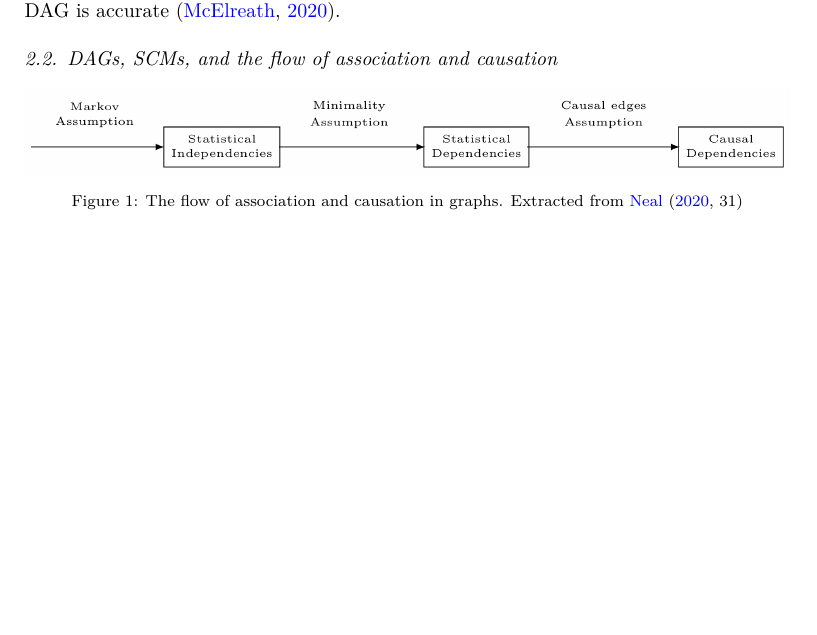
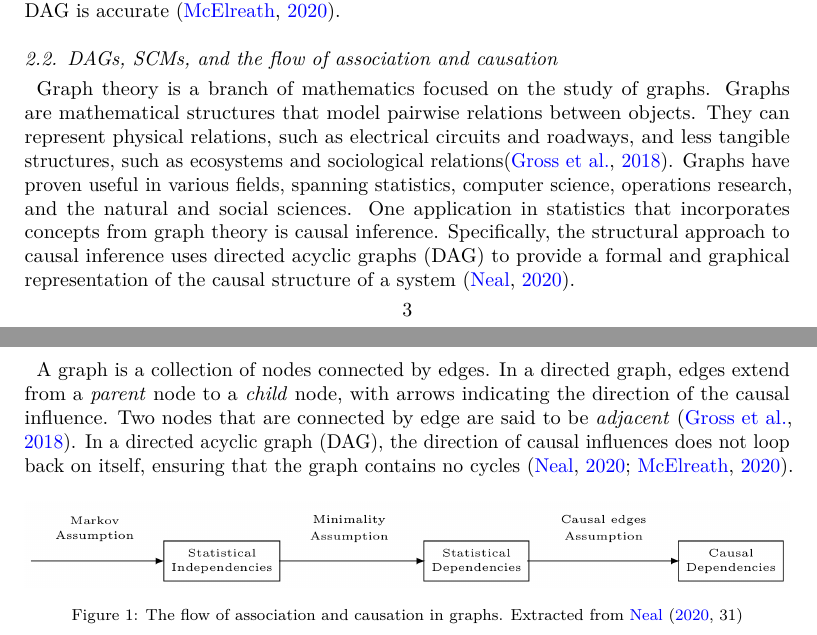
Before and after one commit to jriveraespejo/paper2_manuscript, a LaTeX paper (_tex/index.tex): part of page 3 of 10 before the commit and two parts of pages 3 and 4 of 10 after it, the two joined at a grey line, cut so that both start at the same text, the shorter picture padded with empty space. Compiled offline with pdfLaTeX.

Commit message:
Built site for gh-pages

```diff
--- a/_tex/index.tex
+++ b/_tex/index.tex
@@ -349,6 +349,27 @@ assuming the causal structure depicted in the DAG is accurate
 \subsection{DAGs, SCMs, and the flow of association and
 causation}\label{sec-background-dag}
 
+Graph theory is a branch of mathematics focused on the study of graphs.
+Graphs are mathematical structures that model pairwise relations between
+objects. They can represent physical relations, such as electrical
+circuits and roadways, and less tangible structures, such as ecosystems
+and sociological relations\citep{Gross_et_al_2018}. Graphs have proven
+useful in various fields, spanning statistics, computer science,
+operations research, and the natural and social sciences. One
+application in statistics that incorporates concepts from graph theory
+is causal inference. Specifically, the structural approach to causal
+inference uses directed acyclic graphs (DAG) to provide a formal and
+graphical representation of the causal structure of a system
+\citep{Neal_2020}.
+
+A graph is a collection of nodes connected by edges. In a directed
+graph, edges extend from a \emph{parent} node to a \emph{child} node,
+with arrows indicating the direction of the causal influence. Two nodes
+that are connected by edge are said to be \emph{adjacent}
+\citep{Gross_et_al_2018}. In a directed acyclic graph (DAG), the
+direction of causal influences does not loop back on itself, ensuring
+that the graph contains no cycles \citep{Neal_2020, McElreath_2020}.
+
 \begin{figure}
 
 \centering{
```
Also changed, not shown: index.pdf, 4 other files.
